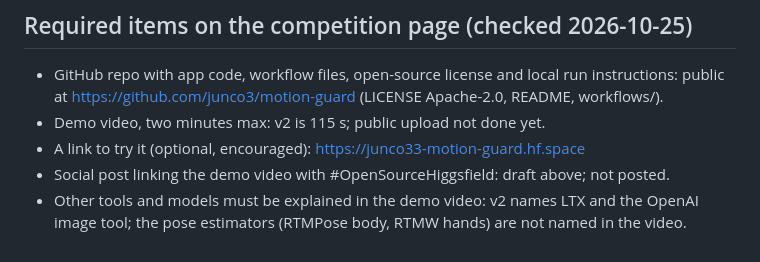
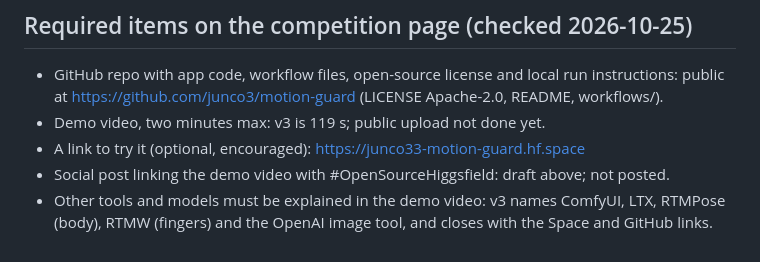
Before and after one commit to junco3/motion-guard, a Markdown page: docs/SUBMISSION_DRAFT.md, the part around the change. Rendered like a GitHub page.

Commit message:
Docs: demo v3 (names RTMPose/RTMW, links), public source link
Co-Authored-By: Claude Opus 5.5 <noreply@anthropic.com>

```diff
--- a/docs/SUBMISSION_DRAFT.md
+++ b/docs/SUBMISSION_DRAFT.md
@@ -42,8 +42,8 @@ No general accuracy, automatic repair, zero-cost generation or measured savings
 ## Required items on the competition page (checked 2026-10-25)
 - GitHub repo with app code, workflow files, open-source license and local run instructions:
   public at https://github.com/junco3/motion-guard (LICENSE Apache-2.0, README, workflows/).
-- Demo video, two minutes max: v2 is 115 s; public upload not done yet.
+- Demo video, two minutes max: v3 is 119 s; public upload not done yet.
 - A link to try it (optional, encouraged): https://junco33-motion-guard.hf.space
 - Social post linking the demo video with #OpenSourceHiggsfield: draft above; not posted.
-- Other tools and models must be explained in the demo video: v2 names LTX and the OpenAI image
-  tool; the pose estimators (RTMPose body, RTMW hands) are not named in the video.
+- Other tools and models must be explained in the demo video: v3 names ComfyUI, LTX, RTMPose (body),
+  RTMW (fingers) and the OpenAI image tool, and closes with the Space and GitHub links.
```
Also changed, not shown: README.md (+1 -1 lines).
